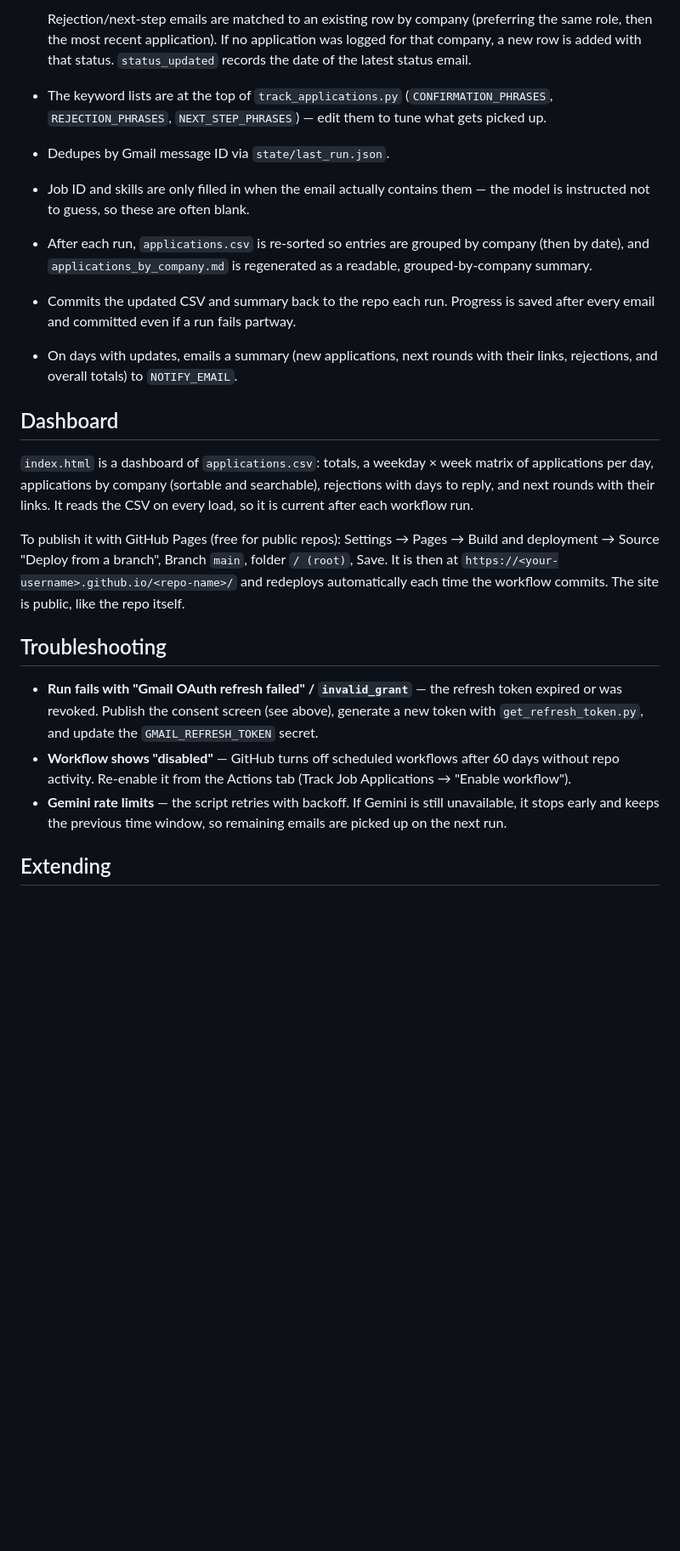
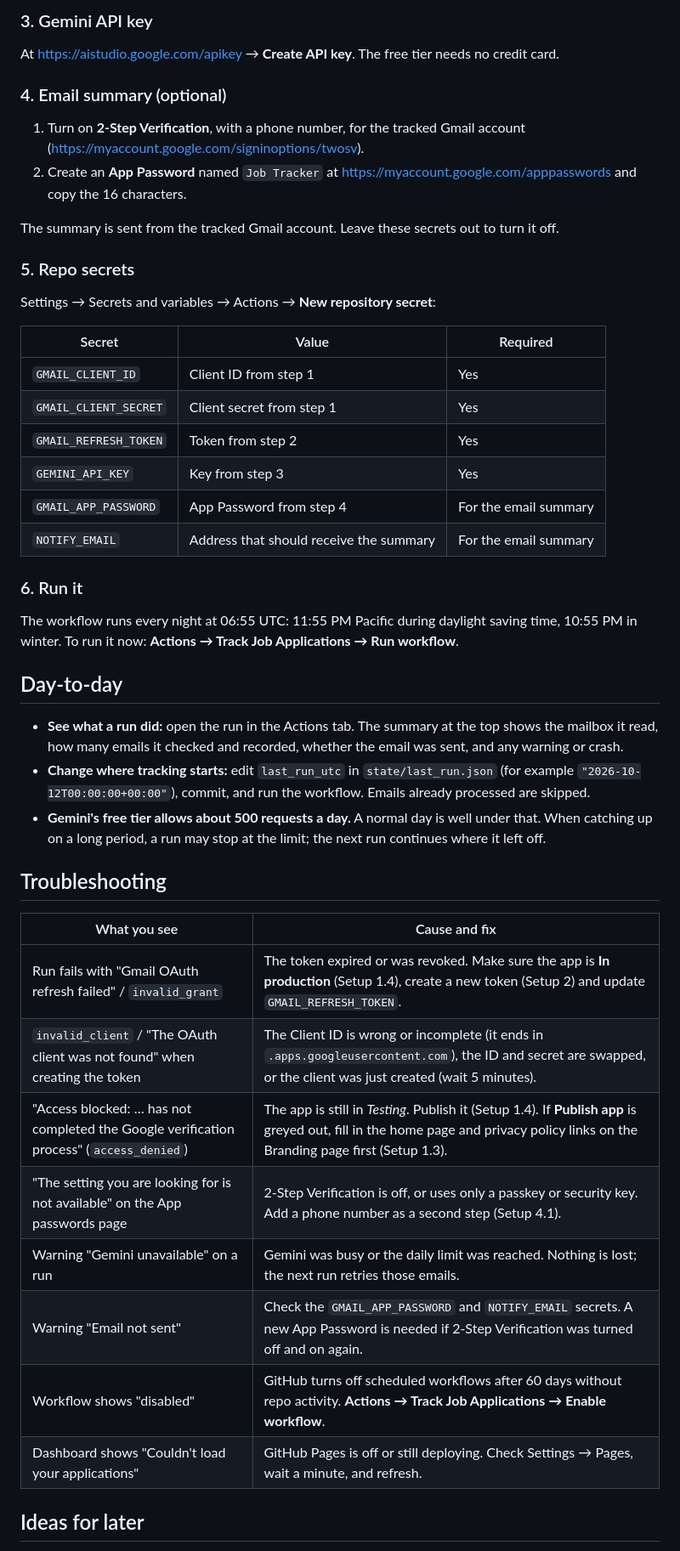
Before and after one commit to Praneetha2806/Job_roles, a Markdown page: README.md, the part around one of its changes. Shown at 85% size. Rendered like a GitHub page; blank space fills up the shorter version.

```diff
--- a/README.md
+++ b/README.md
@@ -68,48 +135,62 @@ logs them to `applications.csv`, run daily by GitHub Actions.
 
-  Rejection/next-step emails are matched to an existing row by company
-  (preferring the same role, then the most recent application). If no
-  application was logged for that company, a new row is added with that
-  status. `status_updated` records the date of the latest status email.
-- The keyword lists are at the top of `track_applications.py`
-  (`CONFIRMATION_PHRASES`, `REJECTION_PHRASES`, `NEXT_STEP_PHRASES`) —
-  edit them to tune what gets picked up.
-- Dedupes by Gmail message ID via `state/last_run.json`.
-- Job ID and skills are only filled in when the email actually contains them
-  — the model is instructed not to guess, so these are often blank.
-- After each run, `applications.csv` is re-sorted so entries
-  are grouped by company (then by date), and `applications_by_company.md` is
-  regenerated as a readable, grouped-by-company summary.
-- Commits the updated CSV and summary back to the repo each run. Progress is
-  saved after every email and committed even if a run fails partway.
-- On days with updates, emails a summary (new applications, next rounds with
-  their links, rejections, and overall totals) to `NOTIFY_EMAIL`.
+### 3. Gemini API key
 
-## Dashboard
+At https://aistudio.google.com/apikey → **Create API key**. The free tier
+needs no credit card.
 
-`index.html` is a dashboard of `applications.csv`: totals, a weekday × week
-matrix of applications per day, applications by company (sortable and
-searchable), rejections with days to reply, and next rounds with their links.
-It reads the CSV on every load, so it is current after each workflow run.
+### 4. Email summary (optional)
 
-To publish it with GitHub Pages (free for public repos): Settings → Pages →
-Build and deployment → Source "Deploy from a branch", Branch `main`, folder
-`/ (root)`, Save. It is then at
-`https://<your-username>.github.io/<repo-name>/` and redeploys
-automatically each time the workflow commits. The site is public, like the
-repo itself.
+1. Turn on **2-Step Verification**, with a phone number, for the tracked
+   Gmail account (https://myaccount.google.com/signinoptions/twosv).
+2. Create an **App Password** named `Job Tracker` at
+   https://myaccount.google.com/apppasswords and copy the 16 characters.
+
+The summary is sent from the tracked Gmail account. Leave these secrets out
+to turn it off.
+
+### 5. Repo secrets
+
+Settings → Secrets and variables → Actions → **New repository secret**:
+
+| Secret | Value | Required |
+|---|---|---|
+| `GMAIL_CLIENT_ID` | Client ID from step 1 | Yes |
+| `GMAIL_CLIENT_SECRET` | Client secret from step 1 | Yes |
+| `GMAIL_REFRESH_TOKEN` | Token from step 2 | Yes |
+| `GEMINI_API_KEY` | Key from step 3 | Yes |
+| `GMAIL_APP_PASSWORD` | App Password from step 4 | For the email summary |
+| `NOTIFY_EMAIL` | Address that should receive the summary | For the email summary |
+
+### 6. Run it
+
+The workflow runs every night at 06:55 UTC: 11:55 PM Pacific during daylight
+saving time, 10:55 PM in winter. To run it now: **Actions → Track Job
+Applications → Run workflow**.
+
+## Day-to-day
+
+- **See what a run did:** open the run in the Actions tab. The summary at the
+  top shows the mailbox it read, how many emails it checked and recorded,
+  whether the email was sent, and any warning or crash.
+- **Change where tracking starts:** edit `last_run_utc` in
+  `state/last_run.json` (for example `"2026-10-12T00:00:00+00:00"`), commit,
+  and run the workflow. Emails already processed are skipped.
+- **Gemini's free tier allows about 500 requests a day.** A normal day is well
+  under that. When catching up on a long period, a run may stop at the limit;
+  the next run continues where it left off.
 
 ## Troubleshooting
 
-- **Run fails with "Gmail OAuth refresh failed" / `invalid_grant`** — the
-  refresh token expired or was revoked. Publish the consent screen (see
-  above), generate a new token with `get_refresh_token.py`, and update the
-  `GMAIL_REFRESH_TOKEN` secret.
-- **Workflow shows "disabled"** — GitHub turns off scheduled workflows after
-  60 days without repo activity. Re-enable it from the Actions tab
-  (Track Job Applications → "Enable workflow").
-- **Gemini rate limits** — the script retries with backoff. If Gemini is
-  still unavailable, it stops early and keeps the previous time window, so
-  remaining emails are picked up on the next run.
+| What you see | Cause and fix |
+|---|---|
+| Run fails with "Gmail OAuth refresh failed" / `invalid_grant` | The token expired or was revoked. Make sure the app is **In production** (Setup 1.4), create a new token (Setup 2) and update `GMAIL_REFRESH_TOKEN`. |
+| `invalid_client` / "The OAuth client was not found" when creating the token | The Client ID is wrong or incomplete (it ends in `.apps.googleusercontent.com`), the ID and secret are swapped, or the client was just created (wait 5 minutes). |
+| "Access blocked: … has not completed the Google verification process" (`access_denied`) | The app is still in *Testing*. Publish it (Setup 1.4). If **Publish app** is greyed out, fill in the home page and privacy policy links on the Branding page first (Setup 1.3). |
+| "The setting you are looking for is not available" on the App passwords page | 2-Step Verification is off, or uses only a passkey or security key. Add a phone number as a second step (Setup 4.1). |
+| Warning "Gemini unavailable" on a run | Gemini was busy or the daily limit was reached. Nothing is lost; the next run retries those emails. |
+| Warning "Email not sent" | Check the `GMAIL_APP_PASSWORD` and `NOTIFY_EMAIL` secrets. A new App Password is needed if 2-Step Verification was turned off and on again. |
+| Workflow shows "disabled" | GitHub turns off scheduled workflows after 60 days without repo activity. **Actions → Track Job Applications → Enable workflow**. |
+| Dashboard shows "Couldn't load your applications" | GitHub Pages is off or still deploying. Check Settings → Pages, wait a minute, and refresh. |
 
-## Extending
+## Ideas for later
 
```
Also changed, not shown: other parts of README.md (+127 -58 lines).
